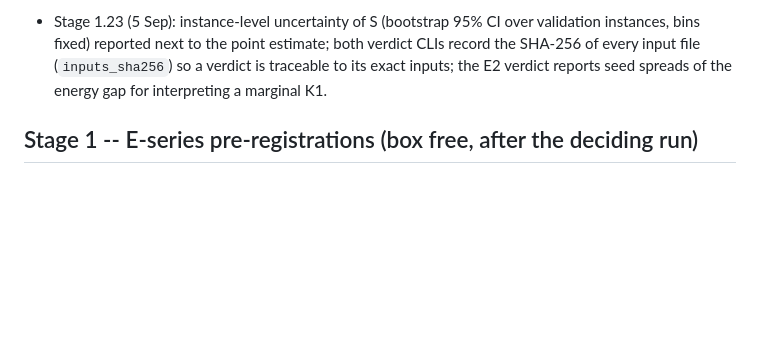
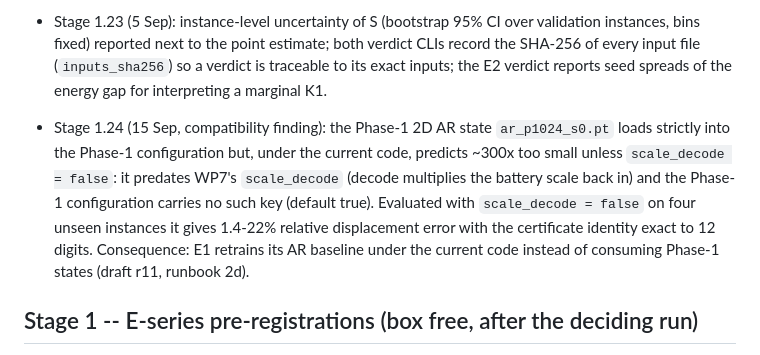
Before and after one commit to HymnOfLight/FE-JEPA, a Markdown page: BRANCH_NOTES_wp8-lejepa.md, the part around the change. GitHub-like rendering; blank space fills up the shorter version.

Commit message:
wp8-lejepa Stage 1.24: E1 baseline retrained, not reused (Phase-1 states predate scale_decode); runbook and notes

```diff
--- a/BRANCH_NOTES_wp8-lejepa.md
+++ b/BRANCH_NOTES_wp8-lejepa.md
@@ -262,6 +262,16 @@ pre-registration stamps it.
   verdict reports seed spreads of the energy gap for interpreting a marginal
   K1.
 
+- Stage 1.24 (15 Sep, compatibility finding): the Phase-1 2D AR state
+  `ar_p1024_s0.pt` loads strictly into the Phase-1 configuration but, under
+  the current code, predicts ~300x too small unless `scale_decode = false`:
+  it predates WP7's `scale_decode` (decode multiplies the battery scale back
+  in) and the Phase-1 configuration carries no such key (default true).
+  Evaluated with `scale_decode = false` on four unseen instances it gives
+  1.4-22% relative displacement error with the certificate identity exact
+  to 12 digits. Consequence: E1 retrains its AR baseline under the current
+  code instead of consuming Phase-1 states (draft r11, runbook 2d).
+
 ## Stage 1 -- E-series pre-registrations (box free, after the deciding run)
 
 **E1 -- latent shaping and cross-geometry separation.** Question: does adding
```
Also changed, not shown: RUNBOOK_E_SERIES.md (+3 -4 lines).
